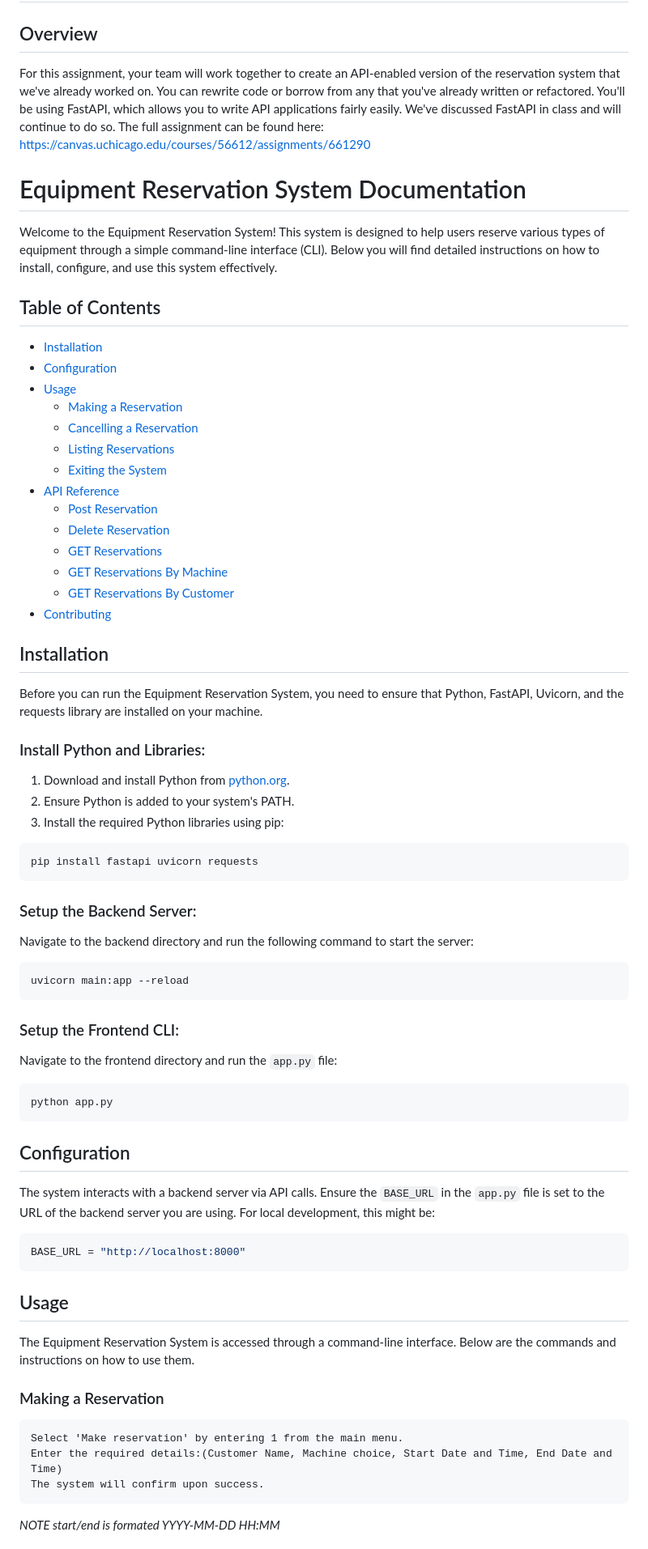
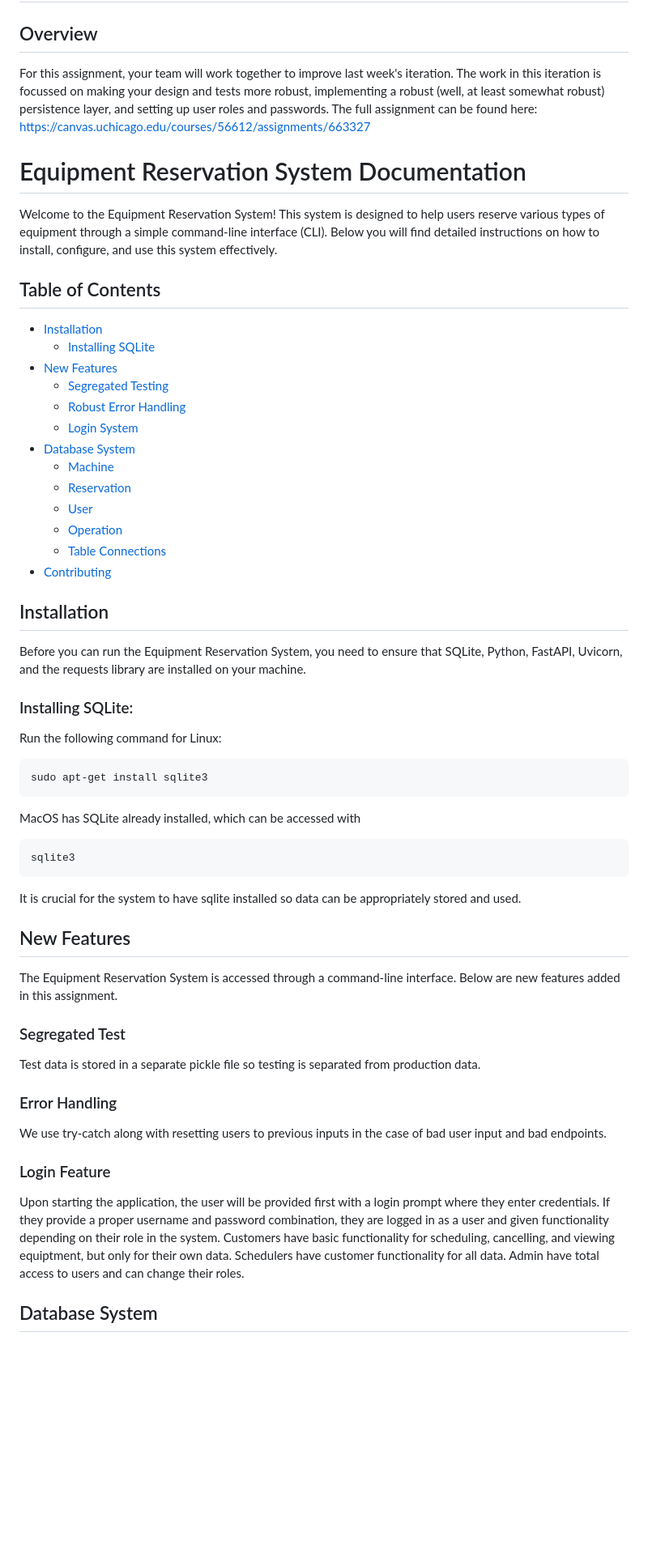
Before and after one commit to MPCS-51220/reservation-system-christian-the-wingdings, a Markdown page: README.md, the part around one of its changes. Shown at 81% size. Rendered like a GitHub page; blank space fills up the shorter version.

````diff
--- a/README.md
+++ b/README.md
@@ -1,7 +1,7 @@
 # T-01: API-ify the Reservation System
 
 ## Overview
-For this assignment, your team will work together to create an API-enabled version of the reservation system that we've already worked on.  You can rewrite code or borrow from any that you've already written or refactored.  You'll be using FastAPI, which allows you to write API applications fairly easily. We've discussed FastAPI in class and will continue to do so.  The full assignment can be found here: https://canvas.uchicago.edu/courses/56612/assignments/661290
+For this assignment, your team will work together to improve last week's iteration.  The work in this iteration is focussed on making your design and tests more robust, implementing a robust (well, at least somewhat robust) persistence layer, and setting up user roles and passwords. The full assignment can be found here: https://canvas.uchicago.edu/courses/56612/assignments/663327
 
 
 # Equipment Reservation System Documentation
@@ -11,68 +11,55 @@ Welcome to the Equipment Reservation System! This system is designed to help use
 ## Table of Contents
 
 - [Installation](#installation)
-- [Configuration](#configuration)
-- [Usage](#usage)
-    - [Making a Reservation](#making-a-reservation)
-    - [Cancelling a Reservation](#cancelling-a-reservation)
-    - [Listing Reservations](#listing-reservations)
-    - [Exiting the System](#exiting-the-system)
-- [API Reference](#api-reference)
-    - [Post Reservation](#post-reservations)
-    - [Delete Reservation](#delete-reservations)
-    - [GET Reservations](#get-reservations)
-    - [GET Reservations By Machine](#get-reservations/machines)
-    - [GET Reservations By Customer](#get-reservations/customers)
-    <!-- - [Exiting the System](#exiting-the-system) -->
+    - [Installing SQLite](#installing-sqlite)
+- [New Features](#new-features)
+    - [Segregated Testing](#segregated-test)
+    - [Robust Error Handling](#error-handling)
+    - [Login System](#login-feature)
+- [Database System](#database-system)
+    - [Machine](#machine)
+    - [Reservation](#reservation)
+    - [User](#user)
+    - [Operation](#operation)
+    - [Table Connections](#table-connections)
 - [Contributing](#contributing)
 
 
 ## Installation
 
-Before you can run the Equipment Reservation System, you need to ensure that Python, FastAPI, Uvicorn, and the requests library are installed on your machine.
+Before you can run the Equipment Reservation System, you need to ensure that SQLite, Python, FastAPI, Uvicorn, and the requests library are installed on your machine.
 
-### Install Python and Libraries:
+### Installing SQLite:
 
-1. Download and install Python from [python.org](https://python.org).
-2. Ensure Python is added to your system's PATH.
-3. Install the required Python libraries using pip:
+Run the following command for Linux:
 
 ```bash
-pip install fastapi uvicorn requests
+sudo apt-get install sqlite3
 ```
 
-### Setup the Backend Server:
-
-Navigate to the backend directory and run the following command to start the server:
+MacOS has SQLite already installed, which can be accessed with
 
 ```bash
-uvicorn main:app --reload
+sqlite3
 ```
 
-### Setup the Frontend CLI:
+It is crucial for the system to have sqlite installed so data can be appropriately stored and used.
 
-Navigate to the frontend directory and run the `app.py` file:
+## New Features
 
-```bash
-python app.py
-```
+The Equipment Reservation System is accessed through a command-line interface. Below are new features added in this assignment.
 
-## Configuration
+### Segregated Test
 
-The system interacts with a backend server via API calls. Ensure the `BASE_URL` in the `app.py` file is set to the URL of the backend server you are using. For local development, this might be:
+Test data is stored in a separate pickle file so testing is separated from production data.
 
-```python
-BASE_URL = "http://localhost:8000"
-```
+### Error Handling
 
-## Usage
+We use try-catch along with resetting users to previous inputs in the case of bad user input and bad endpoints.
 
-The Equipment Reservation System is accessed through a command-line interface. Below are the commands and instructions on how to use them.
+### Login Feature
 
-### Making a Reservation
+Upon starting the application, the user will be provided first with a login prompt where they enter credentials. If they provide a proper username and password combination, they are logged in as a user and given functionality depending on their role in the system. Customers have basic functionality for scheduling, cancelling, and viewing equiptment, but only for their own data. Schedulers have customer functionality for all data. Admin have total access to users and can change their roles.
 
-    Select 'Make reservation' by entering 1 from the main menu.
-    Enter the required details:(Customer Name, Machine choice, Start Date and Time, End Date and Time)
-    The system will confirm upon success.
-*NOTE start/end is formated YYYY-MM-DD HH:MM*
+## Database System
 
````
Also changed, not shown: other parts of README.md (+52 -42 lines).
